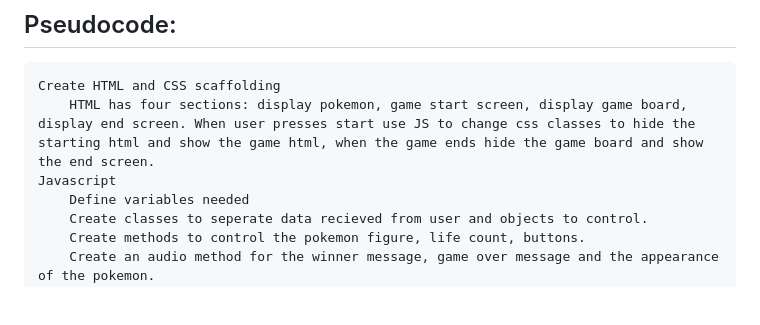
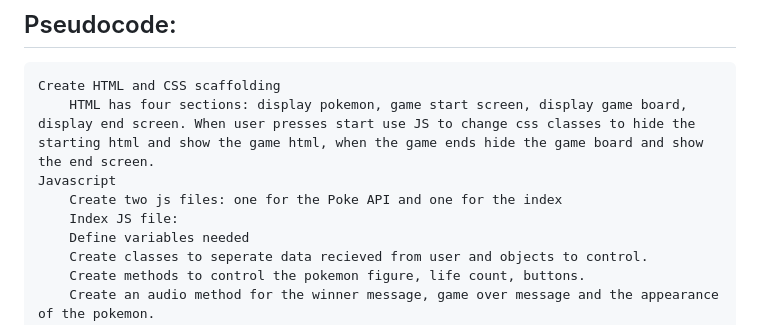
Before and after one commit to junnatc/whos-that-pokemon, a Markdown page: PROPOSAL.md, the part around the change. GitHub-like rendering; blank space fills up the shorter version.

Commit message:
Proposal

```diff
--- a/PROPOSAL.md
+++ b/PROPOSAL.md
@@ -68,6 +68,8 @@ Vanilla HTML, CSS and Javascript (MAYBE ANOTHER LANGUAGE IF IM FEELING SPICY)
 Create HTML and CSS scaffolding
     HTML has four sections: display pokemon, game start screen, display game board, display end screen. When user presses start use JS to change css classes to hide the starting html and show the game html, when the game ends hide the game board and show the end screen.
 Javascript
+    Create two js files: one for the Poke API and one for the index
+    Index JS file:
     Define variables needed
     Create classes to seperate data recieved from user and objects to control.
     Create methods to control the pokemon figure, life count, buttons.
```
